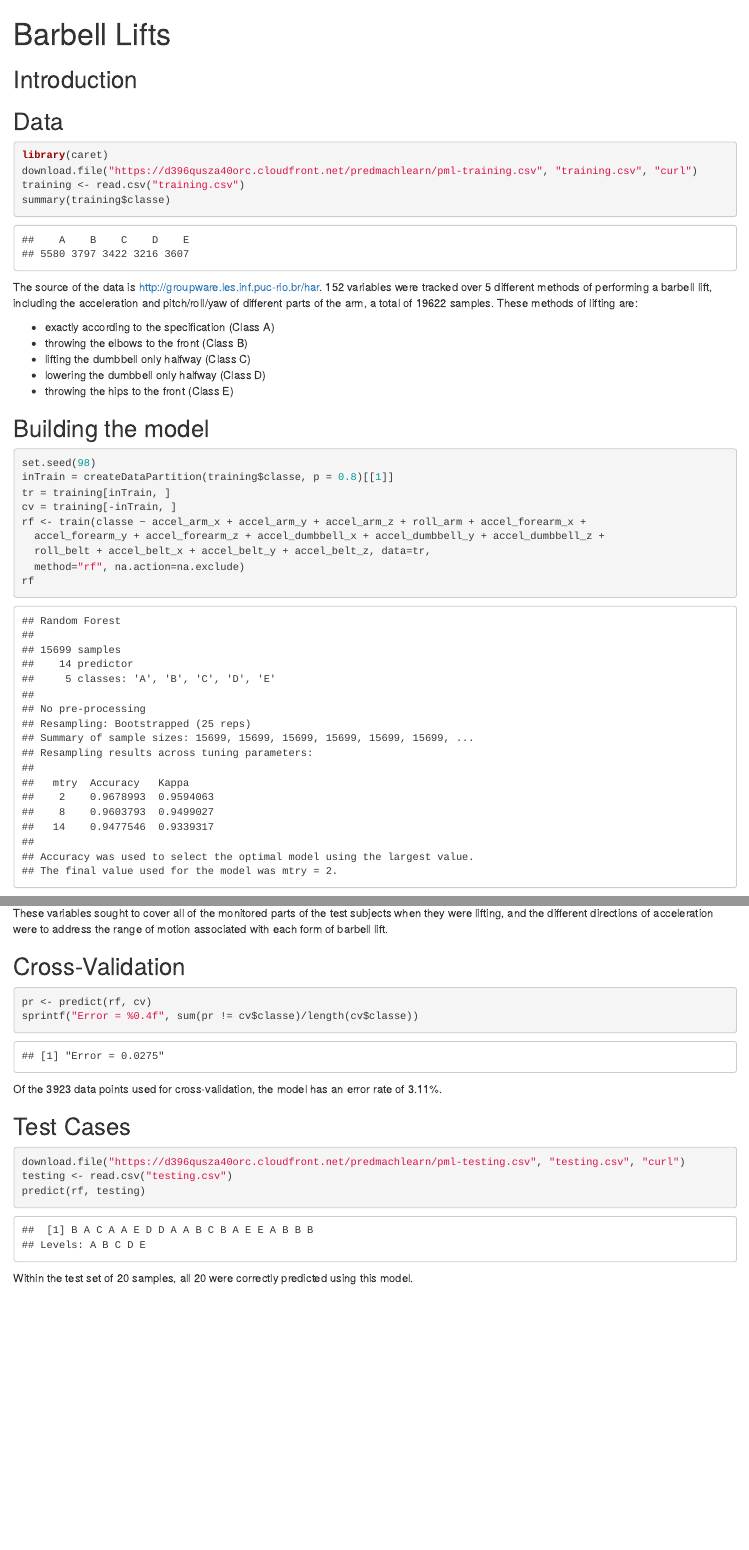
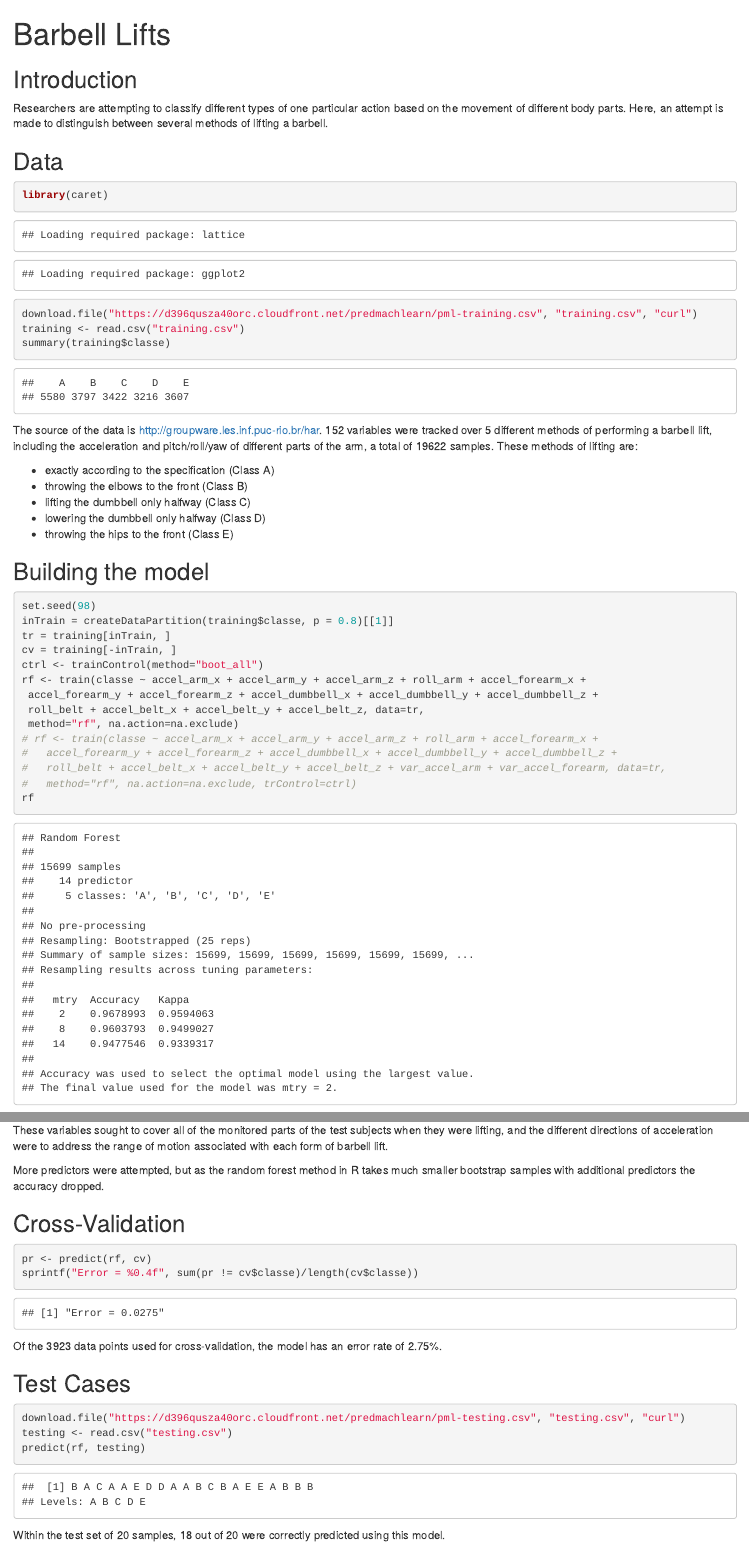
Before and after one commit to kikipet/prac-ml-project, an R Markdown document (barbell.Rmd): the page in a window 1100 px wide, from its top, and a second part further down, joined at a grey line. The pictures show the output file barbell.html that the author committed with the source, opened offline.

Commit message:
update 2

````diff
--- a/barbell.Rmd
+++ b/barbell.Rmd
@@ -3,6 +3,7 @@ title: Barbell Lifts
 ---
 
 ## Introduction
+Researchers are attempting to classify different types of one particular action based on the movement of different body parts. Here, an attempt is made to distinguish between several methods of lifting a barbell using machine learning.
 
 ## Data
 ```{r data}
@@ -27,10 +28,15 @@ set.seed(98)
 inTrain = createDataPartition(training$classe, p = 0.8)[[1]]
 tr = training[inTrain, ]
 cv = training[-inTrain, ]
+ctrl <- trainControl(method="boot_all")
 rf <- train(classe ~ accel_arm_x + accel_arm_y + accel_arm_z + roll_arm + accel_forearm_x +
-  accel_forearm_y + accel_forearm_z + accel_dumbbell_x + accel_dumbbell_y + accel_dumbbell_z +
-  roll_belt + accel_belt_x + accel_belt_y + accel_belt_z, data=tr,
-  method="rf", na.action=na.exclude)
+ accel_forearm_y + accel_forearm_z + accel_dumbbell_x + accel_dumbbell_y + accel_dumbbell_z +
+ roll_belt + accel_belt_x + accel_belt_y + accel_belt_z, data=tr,
+ method="rf", na.action=na.exclude)
+# rf <- train(classe ~ accel_arm_x + accel_arm_y + accel_arm_z + roll_arm + accel_forearm_x +
+#   accel_forearm_y + accel_forearm_z + accel_dumbbell_x + accel_dumbbell_y + accel_dumbbell_z +
+#   roll_belt + accel_belt_x + accel_belt_y + accel_belt_z + var_accel_arm + var_accel_forearm, data=tr,
+#   method="rf", na.action=na.exclude, trControl=ctrl)
 rf
 ```
 80% of the given training data was used for training the model, and the remaining 20% was used as cross-validation.
@@ -42,15 +48,16 @@ The model built here is a random forest model, using the following variables as
  * Belt acceleration in x, y, z directions
  * Roll of arm, belt
 
- These variables sought to cover all of the monitored parts of the test subjects when they were lifting, and the different directions of acceleration were to
-  address the range of motion associated with each form of barbell lift.
+These variables sought to cover all of the monitored parts of the test subjects when they were lifting, and the different directions of acceleration were to address the range of motion associated with each form of barbell lift.
+
+More predictors were attempted, but as the random forest method in R takes much smaller bootstrap samples with additional predictors the accuracy dropped.
 
 ## Cross-Validation
 ```{r cross, cache=TRUE}
 pr <- predict(rf, cv)
 sprintf("Error = %0.4f", sum(pr != cv$classe)/length(cv$classe))
 ```
-Of the 3923 data points used for cross-validation, the model has an error rate of 3.11%.
+Of the 3923 data points used for cross-validation, the model has an error rate of 2.75%.
 
 ## Test Cases
 ```{r test}
@@ -58,4 +65,4 @@ download.file("https://d396qusza40orc.cloudfront.net/predmachlearn/pml-testing.c
 testing <- read.csv("testing.csv")
 predict(rf, testing)
 ```
-Within the test set of 20 samples, all 20 were correctly predicted using this model.
+Within the test set of 20 samples, 18 out of 20 were correctly predicted using this model.
````
Also changed, not shown: barbell.html, 11 other files.
